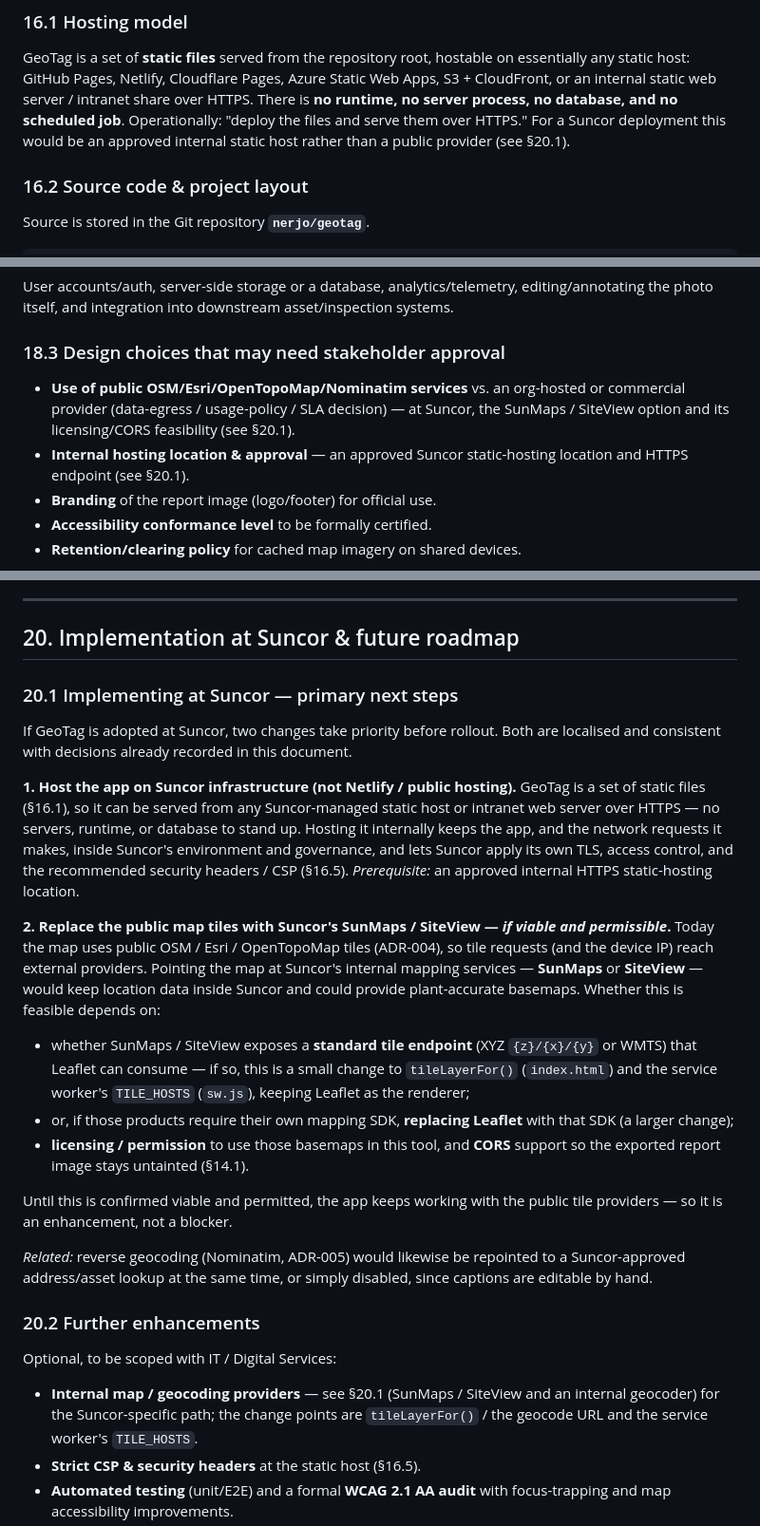
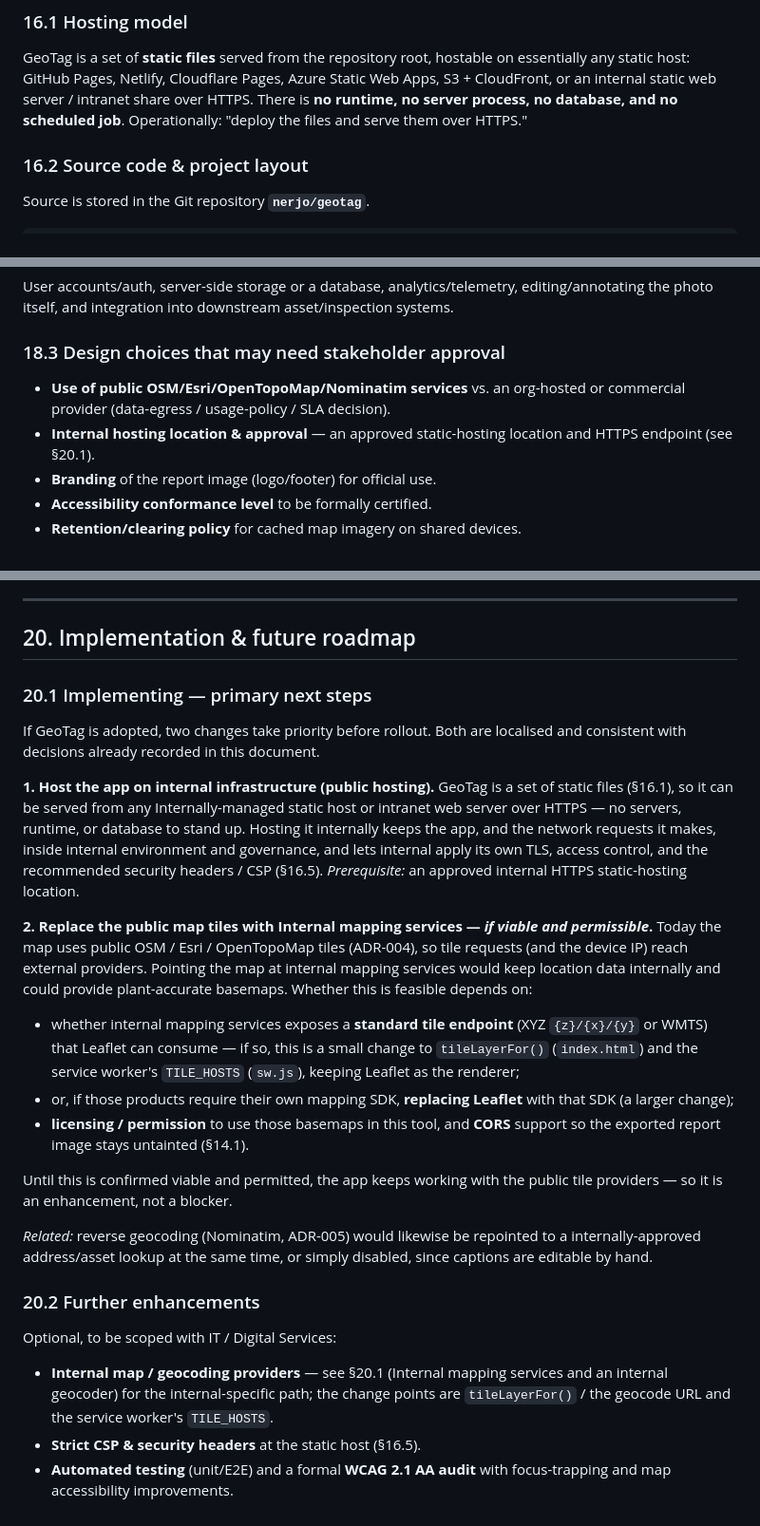
Before and after one commit to Nerjo/geotag, a Markdown page: docs/DESIGN_AND_ARCHITECTURE.md, 3 parts joined by grey strips. Shown at 95% size. Rendered like a GitHub page.

```diff
--- a/docs/DESIGN_AND_ARCHITECTURE.md
+++ b/docs/DESIGN_AND_ARCHITECTURE.md
@@ -753,9 +753,7 @@ GeoTag is a set of **static files** served from the repository root, hostable on
 essentially any static host: GitHub Pages, Netlify, Cloudflare Pages, Azure Static
 Web Apps, S3 + CloudFront, or an internal static web server / intranet share over
 HTTPS. There is **no runtime, no server process, no database, and no scheduled
-job**. Operationally: "deploy the files and serve them over HTTPS." For a Suncor
-deployment this would be an approved internal static host rather than a public
-provider (see §20.1).
+job**. Operationally: "deploy the files and serve them over HTTPS."
 
 ### 16.2 Source code & project layout
 Source is stored in the Git repository **`nerjo/geotag`**.
@@ -883,9 +881,8 @@ asset/inspection systems.
 
 ### 18.3 Design choices that may need stakeholder approval
 - **Use of public OSM/Esri/OpenTopoMap/Nominatim services** vs. an org-hosted or
-  commercial provider (data-egress / usage-policy / SLA decision) — at Suncor, the
-  SunMaps / SiteView option and its licensing/CORS feasibility (see §20.1).
-- **Internal hosting location & approval** — an approved Suncor static-hosting
+  commercial provider (data-egress / usage-policy / SLA decision).
+- **Internal hosting location & approval** — an approved static-hosting
   location and HTTPS endpoint (see §20.1).
 - **Branding** of the report image (logo/footer) for official use.
 - **Accessibility conformance level** to be formally certified.
@@ -987,28 +984,25 @@ and status.
 
 ---
 
-## 20. Implementation at Suncor & future roadmap
+## 20. Implementation & future roadmap
 
-### 20.1 Implementing at Suncor — primary next steps
+### 20.1 Implementing — primary next steps
 
-If GeoTag is adopted at Suncor, two changes take priority before rollout. Both are
+If GeoTag is adopted, two changes take priority before rollout. Both are
 localised and consistent with decisions already recorded in this document.
 
-**1. Host the app on Suncor infrastructure (not Netlify / public hosting).**
+**1. Host the app on internal infrastructure (public hosting).**
 GeoTag is a set of static files (§16.1), so it can be served from any
-Suncor-managed static host or intranet web server over HTTPS — no servers, runtime,
+Internally-managed static host or intranet web server over HTTPS — no servers, runtime,
 or database to stand up. Hosting it internally keeps the app, and the network
-requests it makes, inside Suncor's environment and governance, and lets Suncor
+requests it makes, inside internal environment and governance, and lets internal
 apply its own TLS, access control, and the recommended security headers / CSP
 (§16.5). *Prerequisite:* an approved internal HTTPS static-hosting location.
 
-**2. Replace the public map tiles with Suncor's SunMaps / SiteView — *if viable and
+**2. Replace the public map tiles with Internal mapping services — *if viable and
 permissible*.** Today the map uses public OSM / Esri / OpenTopoMap tiles (ADR-004),
-so tile requests (and the device IP) reach external providers. Pointing the map at
-Suncor's internal mapping services — **SunMaps** or **SiteView** — would keep
-location data inside Suncor and could provide plant-accurate basemaps. Whether this
-is feasible depends on:
-- whether SunMaps / SiteView exposes a **standard tile endpoint** (XYZ
+so tile requests (and the device IP) reach external providers. Pointing the map at internal mapping services would keep location data internally and could provide plant-accurate basemaps. Whether this is feasible depends on:
+- whether internal mapping services exposes a **standard tile endpoint** (XYZ
   `{z}/{x}/{y}` or WMTS) that Leaflet can consume — if so, this is a small change to
   `tileLayerFor()` (`index.html`) and the service worker's `TILE_HOSTS` (`sw.js`),
   keeping Leaflet as the renderer;
@@ -1021,14 +1015,14 @@ Until this is confirmed viable and permitted, the app keeps working with the pub
 tile providers — so it is an enhancement, not a blocker.
 
 *Related:* reverse geocoding (Nominatim, ADR-005) would likewise be repointed to a
-Suncor-approved address/asset lookup at the same time, or simply disabled, since
+internally-approved address/asset lookup at the same time, or simply disabled, since
 captions are editable by hand.
 
 ### 20.2 Further enhancements
 
 Optional, to be scoped with IT / Digital Services:
-- **Internal map / geocoding providers** — see §20.1 (SunMaps / SiteView and an
-  internal geocoder) for the Suncor-specific path; the change points are
+- **Internal map / geocoding providers** — see §20.1 (Internal mapping services and an
+  internal geocoder) for the internal-specific path; the change points are
   `tileLayerFor()` / the geocode URL and the service worker's `TILE_HOSTS`.
 - **Strict CSP & security headers** at the static host (§16.5).
 - **Automated testing** (unit/E2E) and a formal **WCAG 2.1 AA audit** with
```
Also changed, not shown: other parts of docs/DESIGN_AND_ARCHITECTURE.md (+2 -2 lines).
